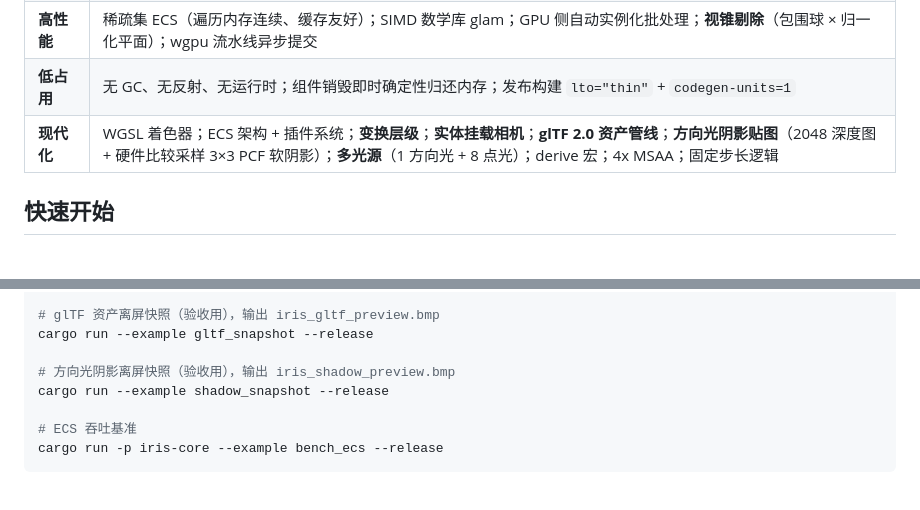
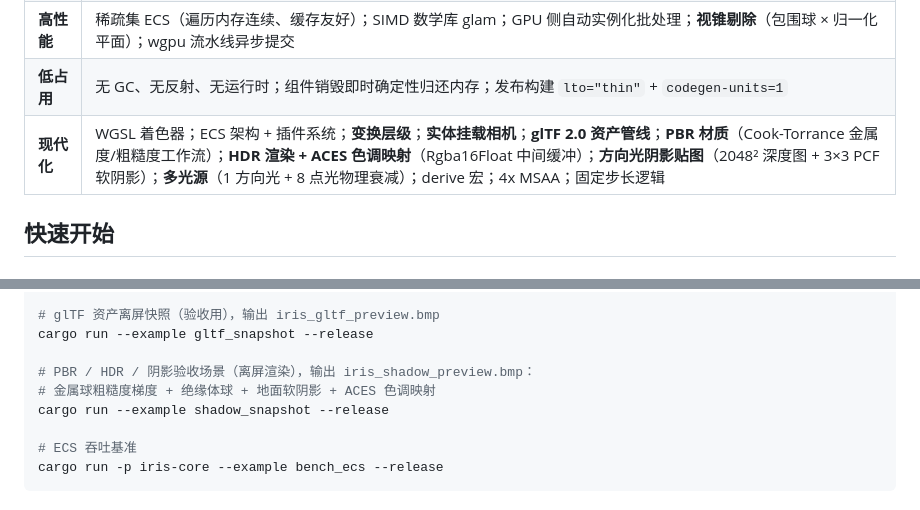
Before and after one commit to Ricardo-Kaslana/iris-engine, a Markdown page: README.md, 2 parts joined by grey strips. GitHub-like rendering.

```diff
--- a/README.md
+++ b/README.md
@@ -35,7 +35,7 @@ fn gameplay(world: &mut World) {
 | **内存安全** | Rust 所有权系统；实体「索引 + 代数」防悬垂引用；组件与资源运行期借用检查——错误访问立刻 panic 而非未定义行为；**引擎全部代码零 `unsafe`** |
 | **高性能** | 稀疏集 ECS（遍历内存连续、缓存友好）；SIMD 数学库 glam；GPU 侧自动实例化批处理；**视锥剔除**（包围球 × 归一化平面）；wgpu 流水线异步提交 |
 | **低占用** | 无 GC、无反射、无运行时；组件销毁即时确定性归还内存；发布构建 `lto="thin"` + `codegen-units=1` |
-| **现代化** | WGSL 着色器；ECS 架构 + 插件系统；**变换层级**；**实体挂载相机**；**glTF 2.0 资产管线**；**方向光阴影贴图**（2048 深度图 + 硬件比较采样 3×3 PCF 软阴影）；**多光源**（1 方向光 + 8 点光）；derive 宏；4x MSAA；固定步长逻辑 |
+| **现代化** | WGSL 着色器；ECS 架构 + 插件系统；**变换层级**；**实体挂载相机**；**glTF 2.0 资产管线**；**PBR 材质**（Cook-Torrance 金属度/粗糙度工作流）；**HDR 渲染 + ACES 色调映射**（Rgba16Float 中间缓冲）；**方向光阴影贴图**（2048² 深度图 + 3×3 PCF 软阴影）；**多光源**（1 方向光 + 8 点光物理衰减）；derive 宏；4x MSAA；固定步长逻辑 |
 
 ## 快速开始
 
@@ -66,7 +66,8 @@ cargo run --example offscreen --release
 # glTF 资产离屏快照（验收用），输出 iris_gltf_preview.bmp
 cargo run --example gltf_snapshot --release
 
-# 方向光阴影离屏快照（验收用），输出 iris_shadow_preview.bmp
+# PBR / HDR / 阴影验收场景（离屏渲染），输出 iris_shadow_preview.bmp：
+# 金属球粗糙度梯度 + 绝缘体球 + 地面软阴影 + ACES 色调映射
 cargo run --example shadow_snapshot --release
 
 # ECS 吞吐基准
```
Also changed, not shown: other parts of README.md (+10 -2 lines), ARCHITECTURE.md (+46 -23 lines), docs/pbr_preview.png (added), docs/shadow_preview.png, 16 other files.
